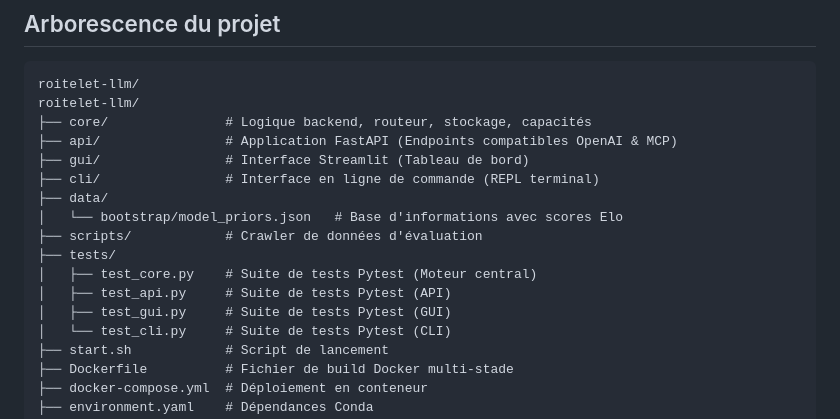
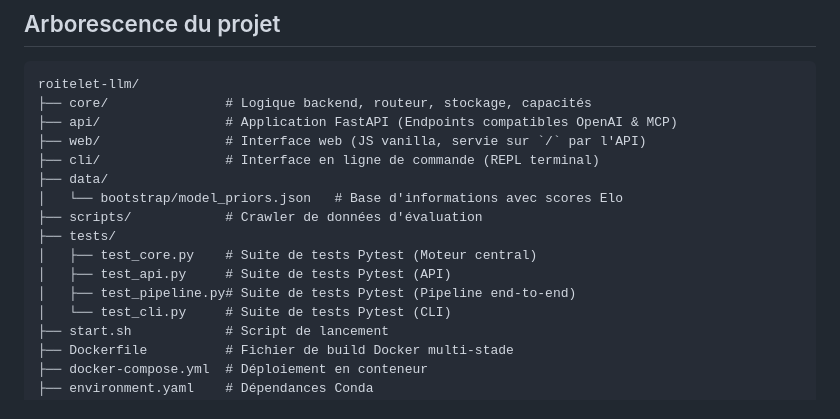
Before and after one commit to warith-harchaoui/roitelet-llm, a Markdown page: LISEZMOI.md, the part around the change. GitHub-like rendering.

Commit message:
docs: update project structure in README to reflect web interface migration and pipeline test renaming

````diff
--- a/LISEZMOI.md
+++ b/LISEZMOI.md
@@ -82,10 +82,9 @@ chmod +x start.sh
 
 ```text
 roitelet-llm/
-roitelet-llm/
 ├── core/               # Logique backend, routeur, stockage, capacités
 ├── api/                # Application FastAPI (Endpoints compatibles OpenAI & MCP)
-├── gui/                # Interface Streamlit (Tableau de bord)
+├── web/                # Interface web (JS vanilla, servie sur `/` par l'API)
 ├── cli/                # Interface en ligne de commande (REPL terminal)
 ├── data/
 │   └── bootstrap/model_priors.json   # Base d'informations avec scores Elo
@@ -93,7 +92,7 @@ roitelet-llm/
 ├── tests/
 │   ├── test_core.py    # Suite de tests Pytest (Moteur central)
 │   ├── test_api.py     # Suite de tests Pytest (API)
-│   ├── test_gui.py     # Suite de tests Pytest (GUI)
+│   ├── test_pipeline.py# Suite de tests Pytest (Pipeline end-to-end)
 │   └── test_cli.py     # Suite de tests Pytest (CLI)
 ├── start.sh            # Script de lancement
 ├── Dockerfile          # Fichier de build Docker multi-stade
````
